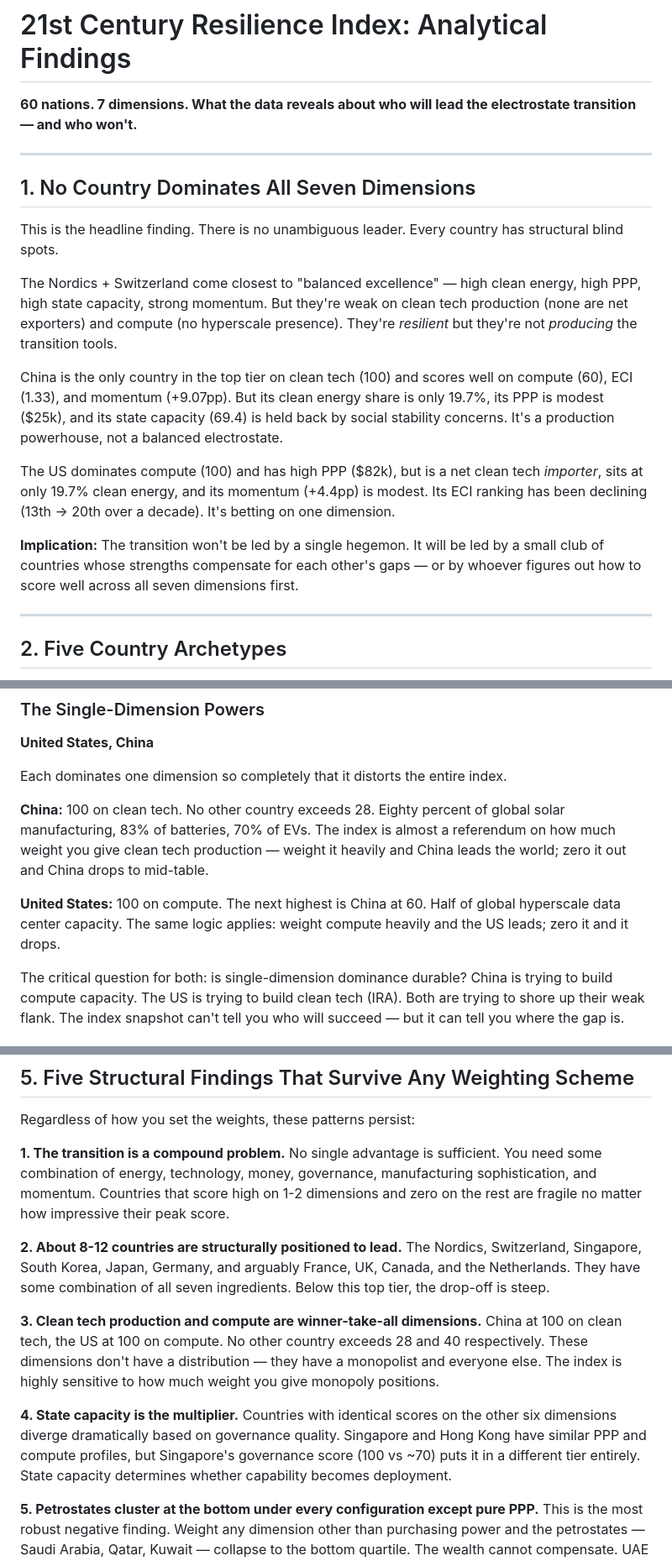
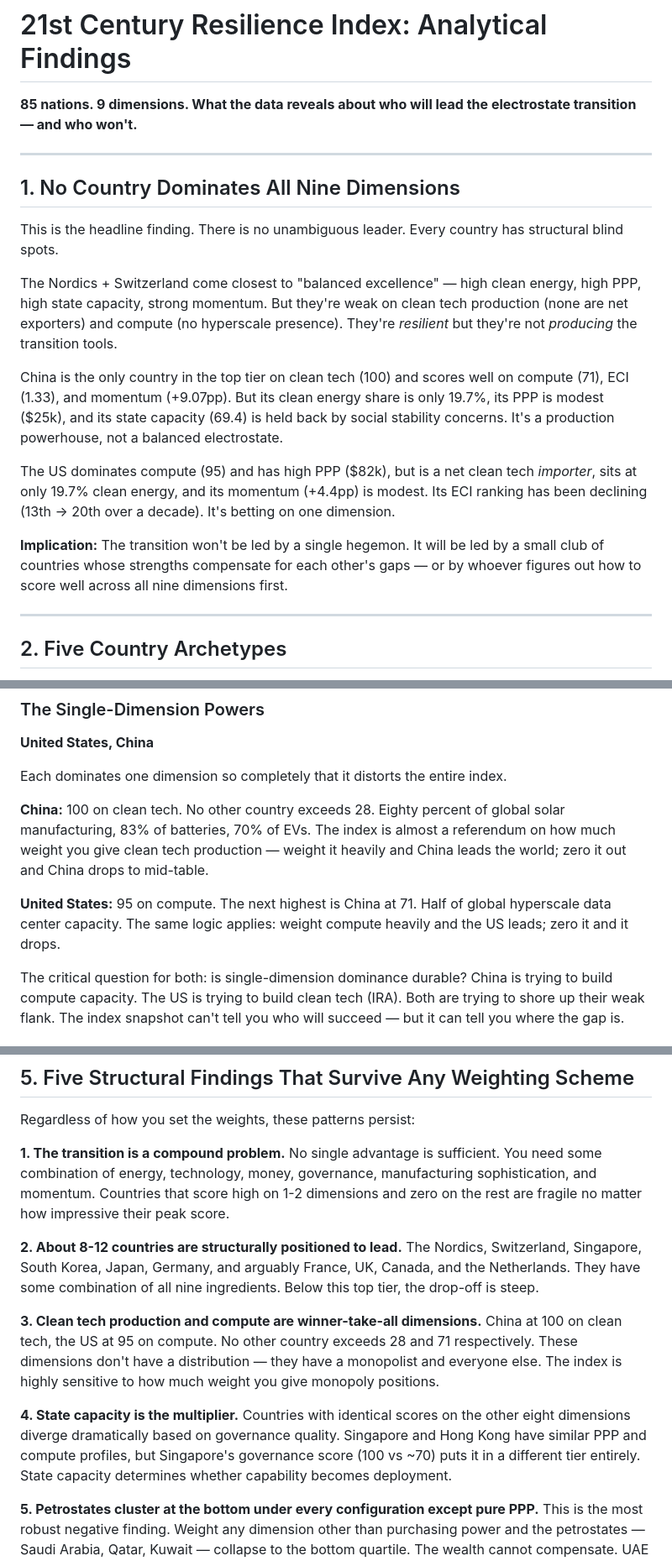
Before and after one commit to nraford7/21st-century-resilience-index, a Markdown page: ANALYSIS.md, 3 parts joined by grey strips. Shown at 84% size. Drawn GitHub-style.

Commit message:
Update ANALYSIS.md: 85 nations, 9 dimensions, corrected compute scores throughout
Fixed: 60→85 nations, 7→9 dimensions (4 occurrences), US compute 100→95,
China compute 60→71, Taiwan/SK/Japan scores updated, six→eight other dimensions.

Co-Authored-By: Claude Opus 4.6 (1M context) <noreply@anthropic.com>

```diff
--- a/ANALYSIS.md
+++ b/ANALYSIS.md
@@ -1,20 +1,20 @@
 # 21st Century Resilience Index: Analytical Findings
 
-**60 nations. 7 dimensions. What the data reveals about who will lead the electrostate transition — and who won't.**
+**85 nations. 9 dimensions. What the data reveals about who will lead the electrostate transition — and who won't.**
 
 ---
 
-## 1. No Country Dominates All Seven Dimensions
+## 1. No Country Dominates All Nine Dimensions
 
 This is the headline finding. There is no unambiguous leader. Every country has structural blind spots.
 
 The Nordics + Switzerland come closest to "balanced excellence" — high clean energy, high PPP, high state capacity, strong momentum. But they're weak on clean tech production (none are net exporters) and compute (no hyperscale presence). They're *resilient* but they're not *producing* the transition tools.
 
-China is the only country in the top tier on clean tech (100) and scores well on compute (60), ECI (1.33), and momentum (+9.07pp). But its clean energy share is only 19.7%, its PPP is modest ($25k), and its state capacity (69.4) is held back by social stability concerns. It's a production powerhouse, not a balanced electrostate.
+China is the only country in the top tier on clean tech (100) and scores well on compute (71), ECI (1.33), and momentum (+9.07pp). But its clean energy share is only 19.7%, its PPP is modest ($25k), and its state capacity (69.4) is held back by social stability concerns. It's a production powerhouse, not a balanced electrostate.
 
-The US dominates compute (100) and has high PPP ($82k), but is a net clean tech *importer*, sits at only 19.7% clean energy, and its momentum (+4.4pp) is modest. Its ECI ranking has been declining (13th → 20th over a decade). It's betting on one dimension.
+The US dominates compute (95) and has high PPP ($82k), but is a net clean tech *importer*, sits at only 19.7% clean energy, and its momentum (+4.4pp) is modest. Its ECI ranking has been declining (13th → 20th over a decade). It's betting on one dimension.
 
-**Implication:** The transition won't be led by a single hegemon. It will be led by a small club of countries whose strengths compensate for each other's gaps — or by whoever figures out how to score well across all seven dimensions first.
+**Implication:** The transition won't be led by a single hegemon. It will be led by a small club of countries whose strengths compensate for each other's gaps — or by whoever figures out how to score well across all nine dimensions first.
 
 ---
 
@@ -45,7 +45,7 @@ Each dominates one dimension so completely that it distorts the entire index.
 
 **China:** 100 on clean tech. No other country exceeds 28. Eighty percent of global solar manufacturing, 83% of batteries, 70% of EVs. The index is almost a referendum on how much weight you give clean tech production — weight it heavily and China leads the world; zero it out and China drops to mid-table.
 
-**United States:** 100 on compute. The next highest is China at 60. Half of global hyperscale data center capacity. The same logic applies: weight compute heavily and the US leads; zero it and it drops.
+**United States:** 95 on compute. The next highest is China at 71. Half of global hyperscale data center capacity. The same logic applies: weight compute heavily and the US leads; zero it and it drops.
 
 The critical question for both: is single-dimension dominance durable? China is trying to build compute capacity. The US is trying to build clean tech (IRA). Both are trying to shore up their weak flank. The index snapshot can't tell you who will succeed — but it can tell you where the gap is.
 
@@ -140,11 +140,11 @@ Regardless of how you set the weights, these patterns persist:
 
 **1. The transition is a compound problem.** No single advantage is sufficient. You need some combination of energy, technology, money, governance, manufacturing sophistication, and momentum. Countries that score high on 1-2 dimensions and zero on the rest are fragile no matter how impressive their peak score.
 
-**2. About 8-12 countries are structurally positioned to lead.** The Nordics, Switzerland, Singapore, South Korea, Japan, Germany, and arguably France, UK, Canada, and the Netherlands. They have some combination of all seven ingredients. Below this top tier, the drop-off is steep.
+**2. About 8-12 countries are structurally positioned to lead.** The Nordics, Switzerland, Singapore, South Korea, Japan, Germany, and arguably France, UK, Canada, and the Netherlands. They have some combination of all nine ingredients. Below this top tier, the drop-off is steep.
 
-**3. Clean tech production and compute are winner-take-all dimensions.** China at 100 on clean tech, the US at 100 on compute. No other country exceeds 28 and 40 respectively. These dimensions don't have a distribution — they have a monopolist and everyone else. The index is highly sensitive to how much weight you give monopoly positions.
+**3. Clean tech production and compute are winner-take-all dimensions.** China at 100 on clean tech, the US at 95 on compute. No other country exceeds 28 and 71 respectively. These dimensions don't have a distribution — they have a monopolist and everyone else. The index is highly sensitive to how much weight you give monopoly positions.
 
-**4. State capacity is the multiplier.** Countries with identical scores on the other six dimensions diverge dramatically based on governance quality. Singapore and Hong Kong have similar PPP and compute profiles, but Singapore's governance score (100 vs ~70) puts it in a different tier entirely. State capacity determines whether capability becomes deployment.
+**4. State capacity is the multiplier.** Countries with identical scores on the other eight dimensions diverge dramatically based on governance quality. Singapore and Hong Kong have similar PPP and compute profiles, but Singapore's governance score (100 vs ~70) puts it in a different tier entirely. State capacity determines whether capability becomes deployment.
 
 **5. Petrostates cluster at the bottom under every configuration except pure PPP.** This is the most robust negative finding. Weight any dimension other than purchasing power and the petrostates — Saudi Arabia, Qatar, Kuwait — collapse to the bottom quartile. The wealth cannot compensate. UAE is the sole partial exception.
 
```
Also changed, not shown: other parts of ANALYSIS.md (+2 -2 lines).
